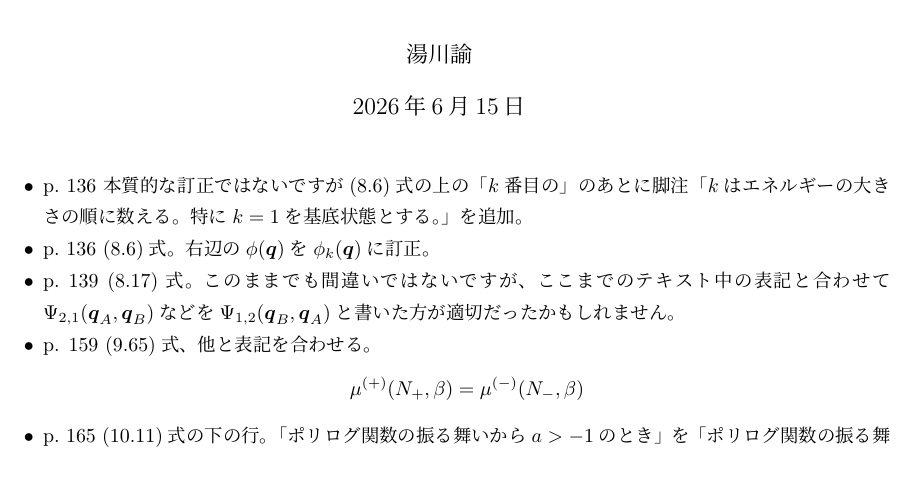
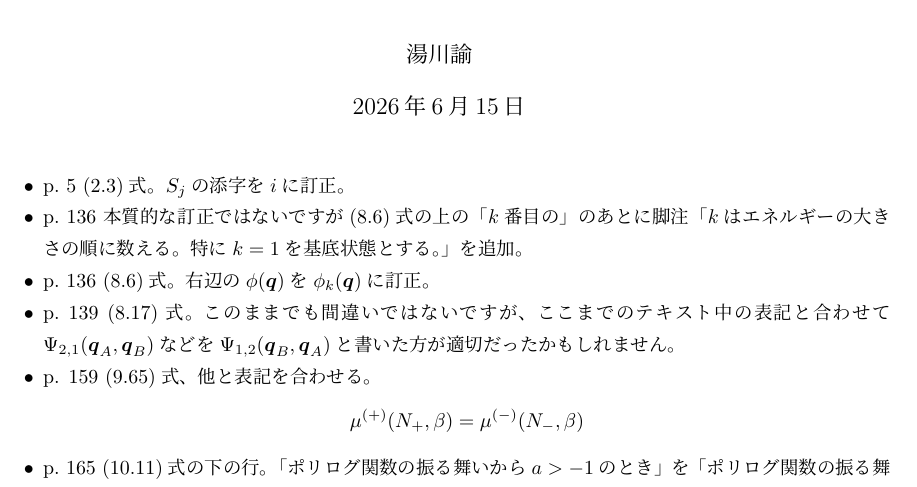
Before and after one commit to stsykw/StatisticalMechanics-support, a LaTeX document (corrections.tex): part of page 1 of 2, cut so that both start at the same text. Compiled offline with upLaTeX and dvipdfmx.

Commit message:
update corrections

```diff
--- a/corrections.tex
+++ b/corrections.tex
@@ -9,6 +9,7 @@
 \date{\today}
 \maketitle
 \begin{itemize}
+  \item p.~5 (2.3)式。$S_j$の添字を$i$に訂正。
 \item
 p.~136 本質的な訂正ではないですが(8.6)式の上の「$k$番目の」のあとに脚注「$k$はエネルギーの大きさの順に数える。特に$k=1$を基底状態とする。」を追加。
 \item
```
Also changed, not shown: corrections.pdf.
